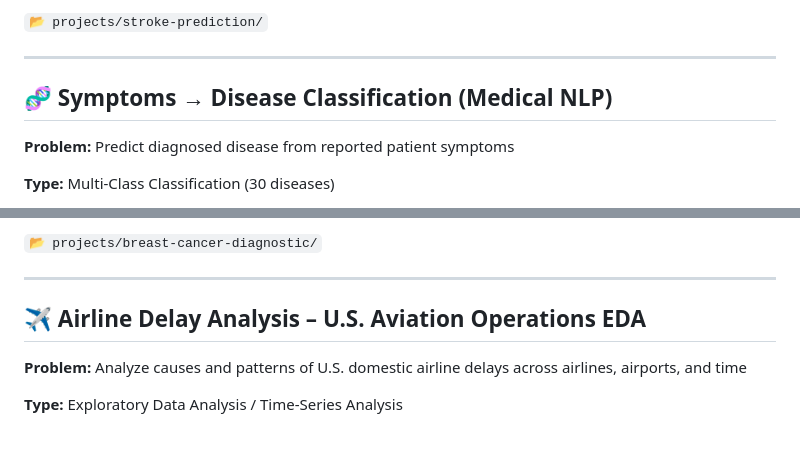
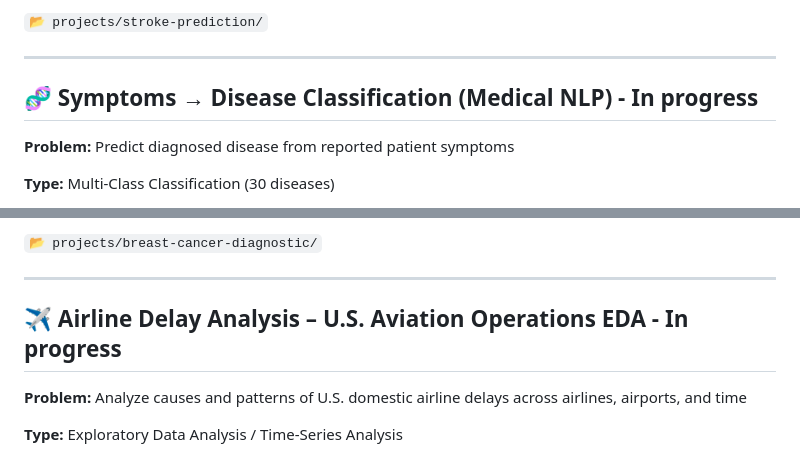
Before and after one commit to jep9731/personal-kaggle-ml-portfolio, a Markdown page: README.md, 2 parts joined by grey strips. Rendered like a GitHub page.

```diff
--- a/README.md
+++ b/README.md
@@ -164,7 +164,7 @@ Full technical details, notebooks, results, and evaluations are available inside
 
 ---
 
-## 🧬 Symptoms → Disease Classification (Medical NLP)
+## 🧬 Symptoms → Disease Classification (Medical NLP) - In progress
 
 **Problem:** Predict diagnosed disease from reported patient symptoms
 
@@ -223,7 +223,7 @@ Full technical details, notebooks, results, and evaluations are available inside
 
 ---
 
-## ✈️ Airline Delay Analysis – U.S. Aviation Operations EDA
+## ✈️ Airline Delay Analysis – U.S. Aviation Operations EDA - In progress
 
 **Problem:** Analyze causes and patterns of U.S. domestic airline delays across airlines, airports, and time
 
```
